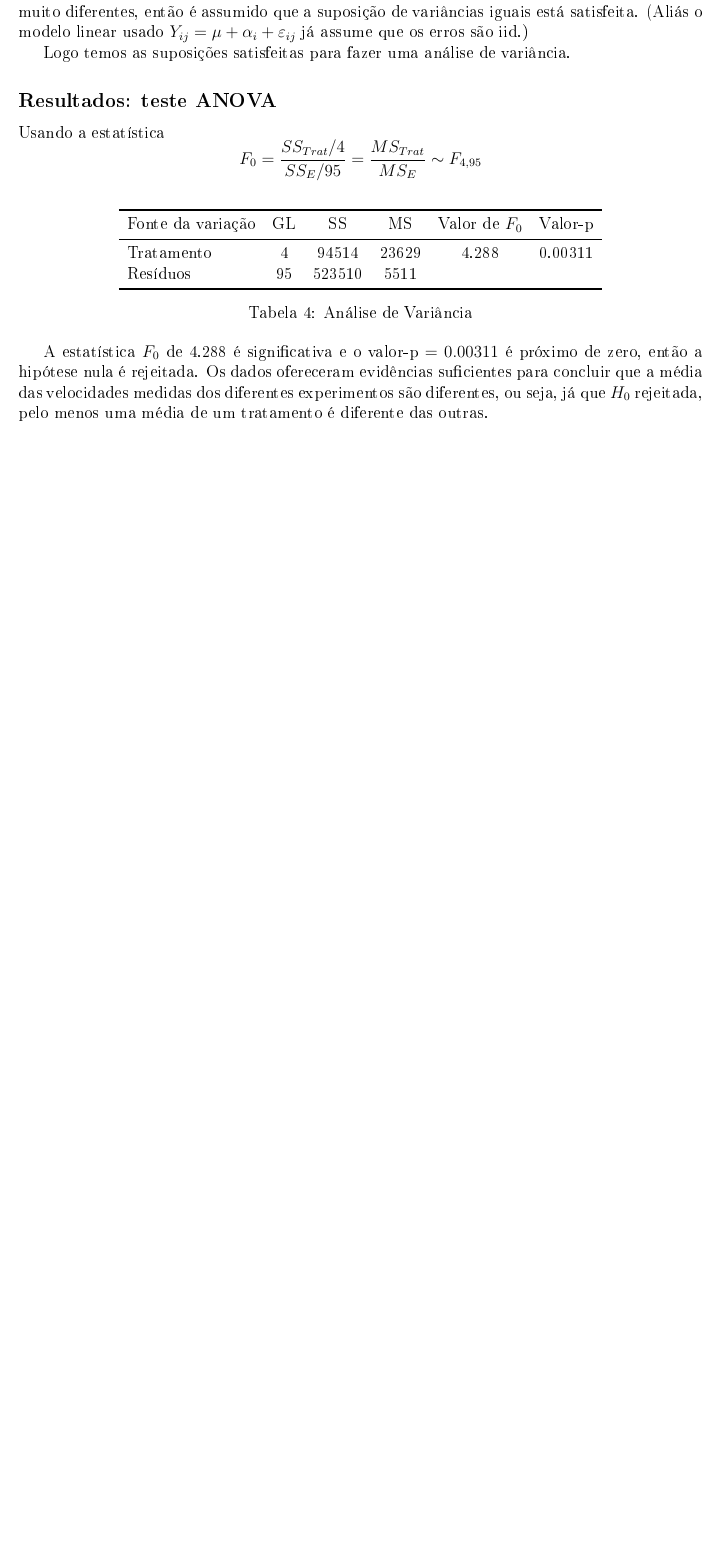
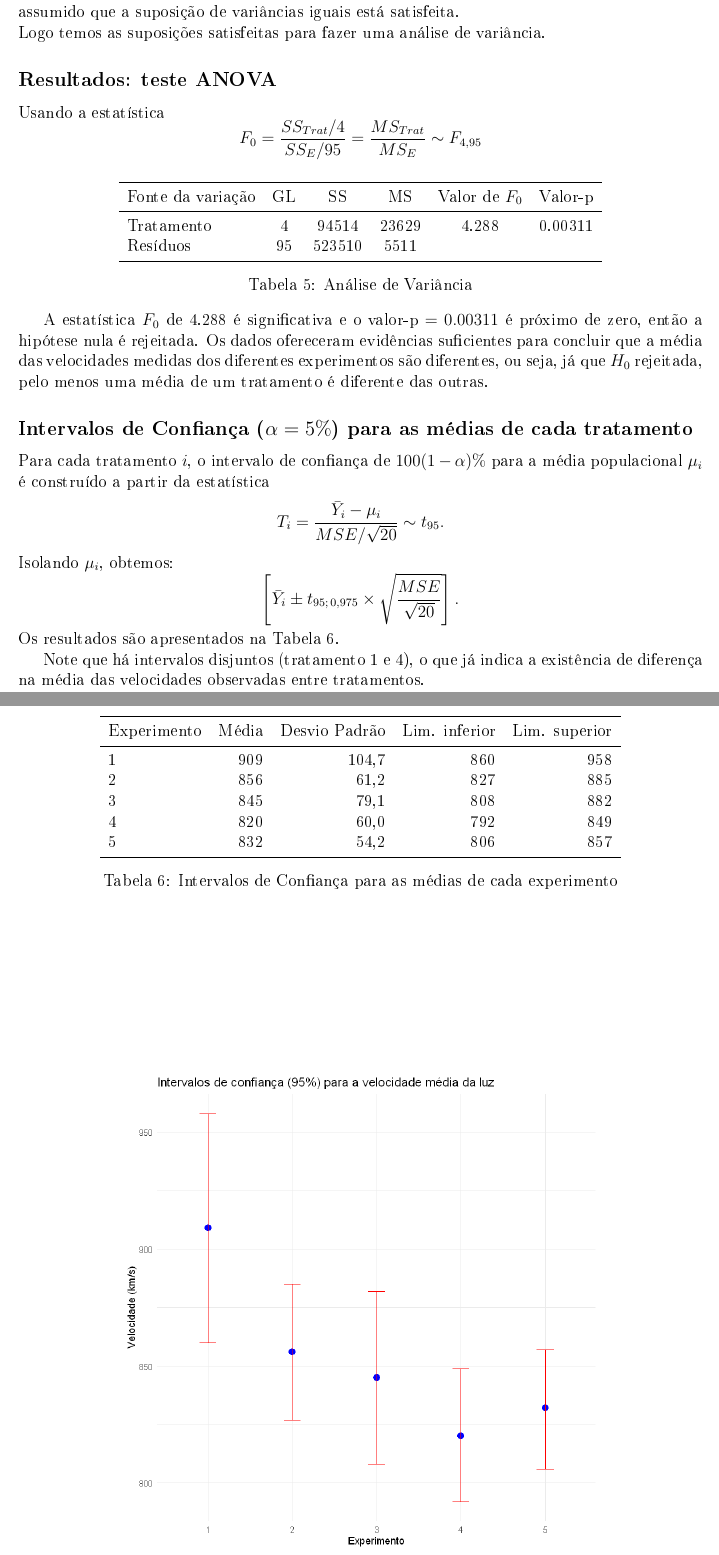
Before and after one commit to Marcehlin/Atividades-2026_1, a LaTeX document (Planejamento/Planejamento Atividade 3/Planejamento atividade 3.tex): part of page 3 of 3 before the commit and two parts of pages 3 and 4 of 6 after it, the two joined at a grey line, cut so that both start at the same text, the shorter picture padded with empty space. The pictures show the PDF file Planejamento/Planejamento Atividade 3/Planejamento atividade 3.pdf that the author committed with the source.

Commit message:
update atv3 planejamento

```diff
--- a/Planejamento/Planejamento Atividade 3/Planejamento atividade 3.tex
+++ b/Planejamento/Planejamento Atividade 3/Planejamento atividade 3.tex
@@ -148 +161,0 @@ então é assumido que a suposição de variâncias iguais está satisfeita.
-(Aliás o modelo linear usado $Y_{ij} = \mu + \alpha_i + \varepsilon_{ij}$ já assume que os erros são iid.)
@@ -173,3 +189,42 @@ então a hipótese nula é rejeitada.
 Os dados ofereceram evidências suficientes para concluir que a média das velocidades medidas
 dos diferentes experimentos são diferentes, ou seja, já que $H_0$ rejeitada, pelo menos uma média
 de um tratamento é diferente das outras.
+
+\subsection*{Intervalos de Confiança ($\alpha = 5\%$) para as médias de cada tratamento}
+
+Para cada tratamento \(i\), o intervalo de confiança de \(100(1-\alpha)\%\)
+para a média populacional \(\mu_i\) é construído a partir da estatística
+\[
+T_i = \frac{\bar{Y}_i - \mu_i}{MSE / \sqrt{20}} \sim t_{95}.
+\]
+Isolando \(\mu_i\), obtemos:
+\[
+\left[ \bar{Y}_i \pm t_{95;\,0,975} \times \sqrt{\frac{MSE}{\sqrt{20}}} \right].
+\]
+Os resultados são apresentados na Tabela 6.
+
+\begin{table}[htbp]
+\centering
+\begin{tabular}{lrrrr}
+\toprule
+Experimento & Média & Desvio Padrão & Lim. inferior & Lim. superior \\
+\midrule
+1 & 909 & 104,7 & 860 & 958 \\
+2 & 856 & 61,2  & 827 & 885 \\
+3 & 845 & 79,1  & 808 & 882 \\
+4 & 820 & 60,0  & 792 & 849 \\
+5 & 832 & 54,2  & 806 & 857 \\
+\bottomrule
+\end{tabular}
+\caption{Intervalos de Confiança para as médias de cada experimento}
+\label{tab:ic_medias}
+\end{table}
+
+\begin{figure}[htbp]
+\centering
+\includegraphics[width=0.7\linewidth]{atv3 ic das medias.png}
+\caption{Intervalos de Confiança de $\alpha = 5\%$ para as médias de cada tratamento}
+\label{fig:ic_medias}
+\end{figure}
+
+Note que há intervalos disjuntos (tratamento 1 e 4), o que já indica a existência de diferença na média das velocidades observadas entre tratamentos.
@@ -175,0 +238,8 @@ de um tratamento é diferente das outras.
+Os resultados são apresentados na Tabela 7.
+
+\begin{table}[htbp]
+\centering
+\begin{tabular}{lrrr}
+\toprule
+Comparação & Diferença & Lim. inferior & Lim. superior \\
+\midrule
@@ -175,0 +256,12 @@ de um tratamento é diferente das outras.
+\bottomrule
+\end{tabular}
+\caption{Intervalos de Confiança Simultâneos de Bonferroni}
+\label{tab:bonferroni}
+\end{table}
+
+\begin{figure}[htbp]
+\centering
+\includegraphics[width=0.5\linewidth]{atv3 icsb.png}
+\caption{Intervalos de confiança simultâneos de Bonferroni (\(\alpha = 5\%\)) para as diferenças entre pares de médias.}
+\label{fig:ic_bonferroni}
+\end{figure}
```
Also changed, not shown: Planejamento/Planejamento Atividade 3/Planejamento atividade 3.pdf, Planejamento/Planejamento Atividade 3/apresentação(1) planejamento_atv3.pdf (added), Planejamento/Planejamento Atividade 3/atv3 ic das medias.png (added), Planejamento/Planejamento Atividade 3/atv3 icsb.png (added), Planejamento/Planejamento Atividade 3/Planejamento atividade 3.tex (62 more changed lines), 7 other files.
